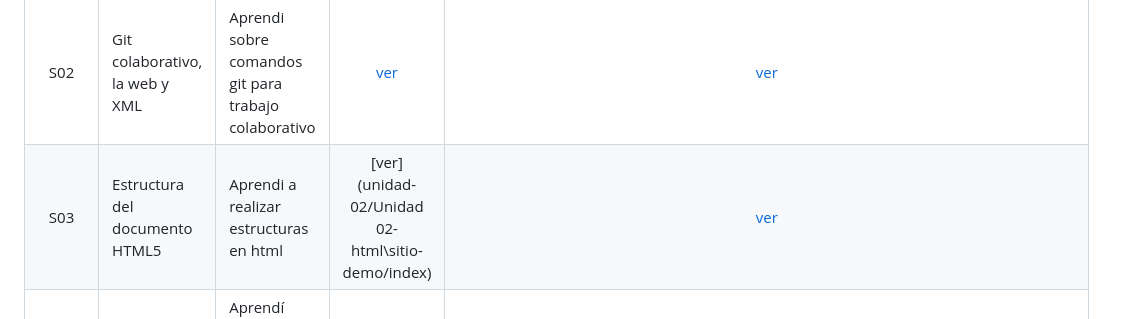
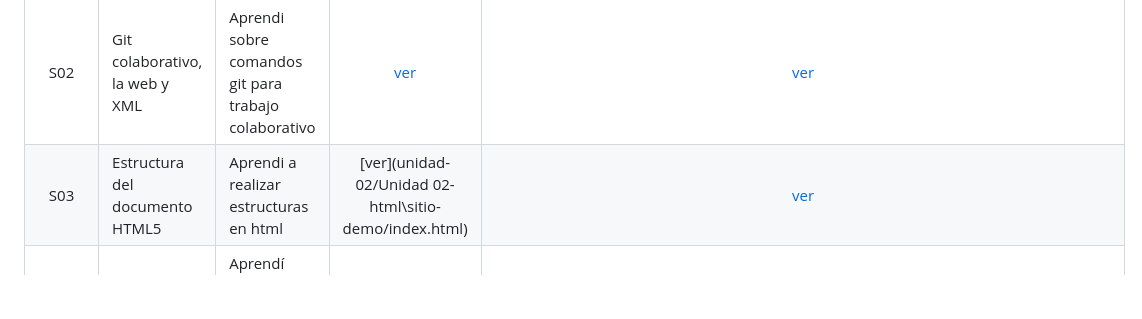
Before and after one commit to jvargas2345/Codificacion_paginas_web, a Markdown page: README.md, the part around the change. Rendered like a GitHub page; folded sections open; blank space fills up the shorter version.

Commit message:
Actualizacion

```diff
--- a/README.md
+++ b/README.md
@@ -63,7 +63,7 @@ Portafolio-Codificación de Páginas Web/
 | Sesión | Tema                           | Qué aprendí                                          |      Trabajo      |                                                  Captura                                                   |
 | :----: | :----------------------------- | :--------------------------------------------------- | :---------------: | :--------------------------------------------------------------------------------------------------------: |
 |  S02   | Git colaborativo, la web y XML | Aprendi sobre comandos git para trabajo colaborativo | [ver](unidad-02-html\sitio-demo) |                               [ver](recursos/)                                              |
-|  S03   | Estructura del documento HTML5 | Aprendi a realizar estructuras en html               | [ver] (unidad-02/Unidad 02-html\sitio-demo/index) |                                              [ver](recursos/)                                              |
+|  S03   | Estructura del documento HTML5 | Aprendi a realizar estructuras en html               | [ver](unidad-02/Unidad 02-html\sitio-demo/index.html) |              [ver](recursos/)                                              |
 |  S04   | Texto, enlaces y anclas        |Aprendí sobre tipos de enlaces, textos y sobre anclas | [ver](unidad-02/) |                                              [ver](recursos/)                                              |
 |  S05   | Listas y tablas                | Aprendi a crear listas                               | [ver](unidad-02/) | [ver](recursos/C:\Users\Estudiante01_Progra1\Documents\Codificacion_paginas_web\Unidad 02-html\sitio-demo) |
 |  S06   | Formularios y semántica        | Aprendimos a crear formularios en html               | [ver](unidad-02/) | [ver](recursos/)C:\Users\Estudiante01_Progra1\Documents\Codificacion_paginas_web\Unidad 02-html\sitio-demo |
```
